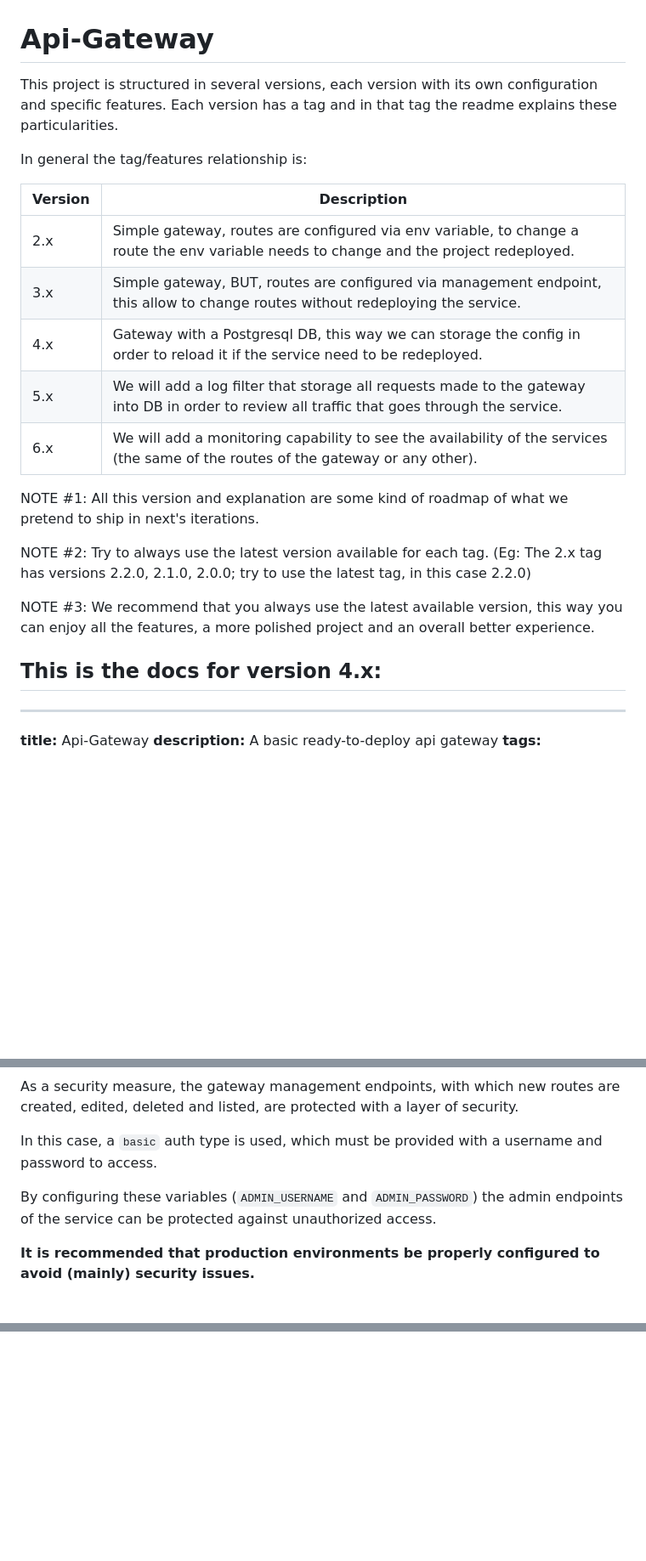
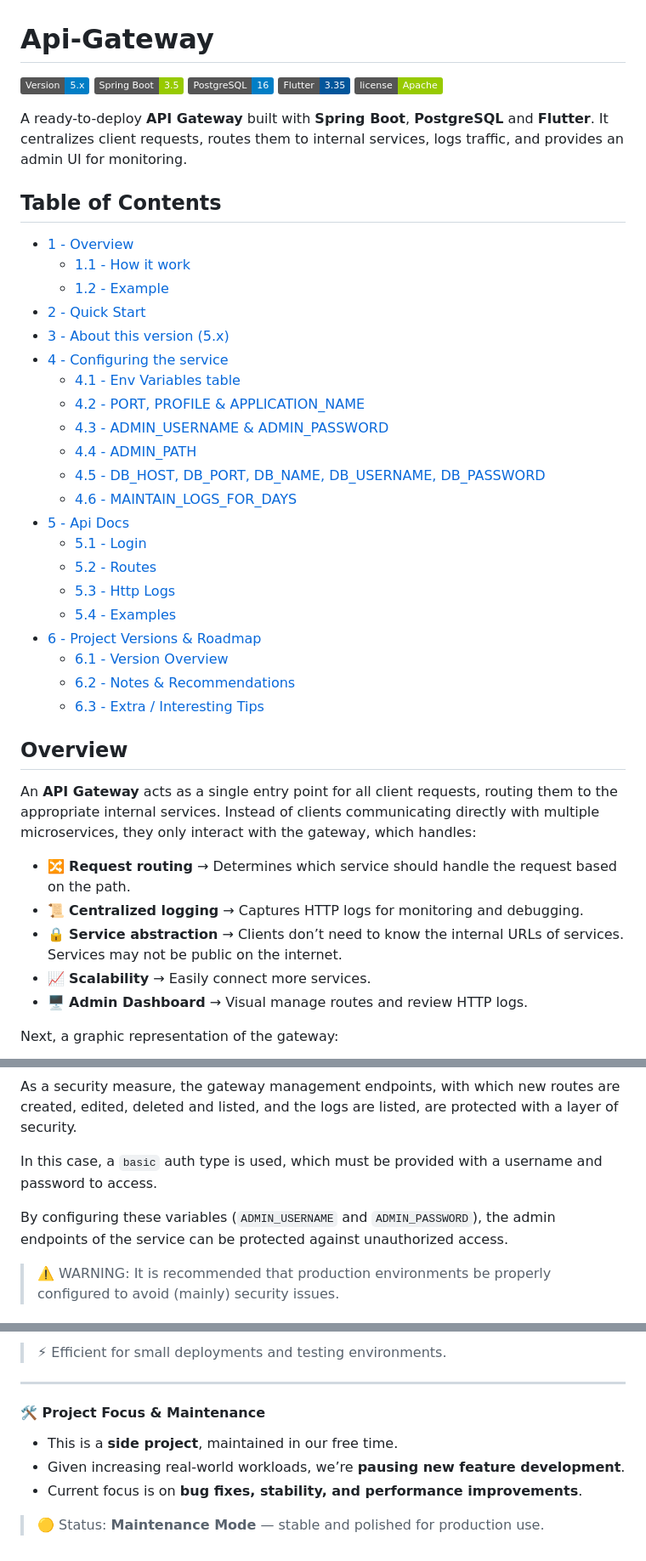
Before and after one commit to Root-101/api-gateway, a Markdown page: README.md, 3 parts joined by grey strips. Shown: that part at 85% size. Drawn GitHub-style; badges without logos; blank space fills up the shorter version.

Commit message:
Impr [README]: Update readme, postman collection
Include new images

```diff
--- a/README.md
+++ b/README.md
@@ -1,30 +1,50 @@
 # Api-Gateway
 
-This project is structured in several versions, each version with its own configuration and specific features.
-Each version has a tag and in that tag the readme explains these particularities.
+[![Version](https://img.shields.io/badge/Version-5.x-blue)](#)
+[![Spring Boot](https://img.shields.io/badge/Spring%20Boot-3.5-green)](#)
+[![PostgreSQL](https://img.shields.io/badge/PostgreSQL-16-blue)](#)
+[![Flutter](https://img.shields.io/badge/Flutter-3.35-02569B)](#)
+[![License](https://img.shields.io/badge/license-Apache-green)](#)
 
-In general the tag/features relationship is:
+A ready-to-deploy **API Gateway** built with **Spring Boot**, **PostgreSQL** and **Flutter**.
+It centralizes client requests, routes them to internal services, logs traffic, and provides an admin UI for monitoring.
 
-| Version | Description                                                                                                                                  |
-|---------|----------------------------------------------------------------------------------------------------------------------------------------------|
-| 2.x     | Simple gateway, routes are configured via env variable, to change a route the env variable needs to change and the project redeployed.       |
-| 3.x     | Simple gateway, BUT, routes are configured via management endpoint, this allow to change routes without redeploying the service.             |
-| 4.x     | Gateway with a Postgresql DB, this way we can storage the config in order to reload it if the service need to be redeployed.                 |
-| 5.x     | We will add a log filter that storage all requests made to the gateway into DB in order to review all traffic that goes through the service. |
-| 6.x     | We will add a monitoring capability to see the availability of the services (the same of the routes of the gateway or any other).            |
+## Table of Contents
 
-NOTE #1: All this version and explanation are some kind of roadmap of what we pretend to ship in next's iterations.
+- [1 - Overview](#1)
+    - [1.1 - How it work](#1.1)
+    - [1.2 - Example](#1.2)
+- [2 - Quick Start](#2)
+- [3 - About this version (5.x)](#3)
+- [4 - Configuring the service](#4)
+    - [4.1 - Env Variables table](#4.1)
+    - [4.2 - PORT, PROFILE & APPLICATION_NAME](#4.2)
+    - [4.3 - ADMIN_USERNAME & ADMIN_PASSWORD](#4.3)
+    - [4.4 - ADMIN_PATH](#4.4)
+    - [4.5 - DB_HOST, DB_PORT, DB_NAME, DB_USERNAME, DB_PASSWORD](#4.5)
+    - [4.6 - MAINTAIN_LOGS_FOR_DAYS](#4.6)
+- [5 - Api Docs](#5)
+    - [5.1 - Login](#5.1)
+    - [5.2 - Routes](#5.2)
+    - [5.3 - Http Logs](#5.3)
+    - [5.4 - Examples](#5.4)
+- [6 - Project Versions & Roadmap](#6)
+    - [6.1 - Version Overview](#6.1)
+    - [6.2 - Notes & Recommendations](#6.2)
+    - [6.3 - Extra / Interesting Tips](#6.3)
 
-NOTE #2: Try to always use the latest version available for each tag. (Eg: The 2.x tag has versions 2.2.0, 2.1.0, 2.0.0;
-try to use the latest tag, in this case 2.2.0)
+## **Overview**  <a name="1"></a>
 
-NOTE #3: We recommend that you always use the latest available version, this way you can enjoy all the features, a more
-polished project and an overall better experience.
+An **API Gateway** acts as a single entry point for all client requests, routing them to the appropriate internal
+services. Instead of clients communicating directly with multiple microservices, they only interact with the gateway,
+which handles:
 
-## This is the docs for version 4.x:
+* 🔀 **Request routing** → Determines which service should handle the request based on the path.
+* 📜 **Centralized logging** → Captures HTTP logs for monitoring and debugging.
+* 🔒 **Service abstraction** → Clients don’t need to know the internal URLs of services. Services may not be public on
+  the internet.
+* 📈 **Scalability** → Easily connect more services.
+* 🖥️ **Admin Dashboard** → Visual manage routes and review HTTP logs.
 
----
-**title:** Api-Gateway </br>
-**description:** A basic ready-to-deploy api gateway </br>
-**tags:** </br>
+Next, a graphic representation of the gateway:
 
@@ -70,11 +141,11 @@ and would not have major impacts.
 
 As a security measure, the gateway management endpoints, with which new routes are created, edited, deleted and
-listed, are protected with a layer of security.
+listed, and the logs are listed, are protected with a layer of security.
 
 In this case, a `basic` auth type is used, which must be provided with a username and password to access.
 
-By configuring these variables (`ADMIN_USERNAME` and `ADMIN_PASSWORD`) the admin endpoints of the service can be
+By configuring these variables (`ADMIN_USERNAME` and `ADMIN_PASSWORD`), the admin endpoints of the service can be
 protected against unauthorized access.
 
-**It is recommended that production environments be properly configured to avoid (mainly) security issues.**
+> ⚠️ WARNING: It is recommended that production environments be properly configured to avoid (mainly) security issues.
 
@@ -273,0 +343,11 @@ this is after all, a project designed for deploy in railway as a template... so:
+> ⚡ Efficient for small deployments and testing environments.
+
+---
+
+#### 🛠️ **Project Focus & Maintenance**
+
+* This is a **side project**, maintained in our free time.
+* Given increasing real-world workloads, we’re **pausing new feature development**.
+* Current focus is on **bug fixes, stability, and performance improvements**.
+
+> 🟡 Status: **Maintenance Mode** — stable and polished for production use.
```
Also changed, not shown: other parts of README.md (+196 -147 lines), doc/api-gateway-1.png (added), doc/api-gateway-2.png (added), 2 other files.
